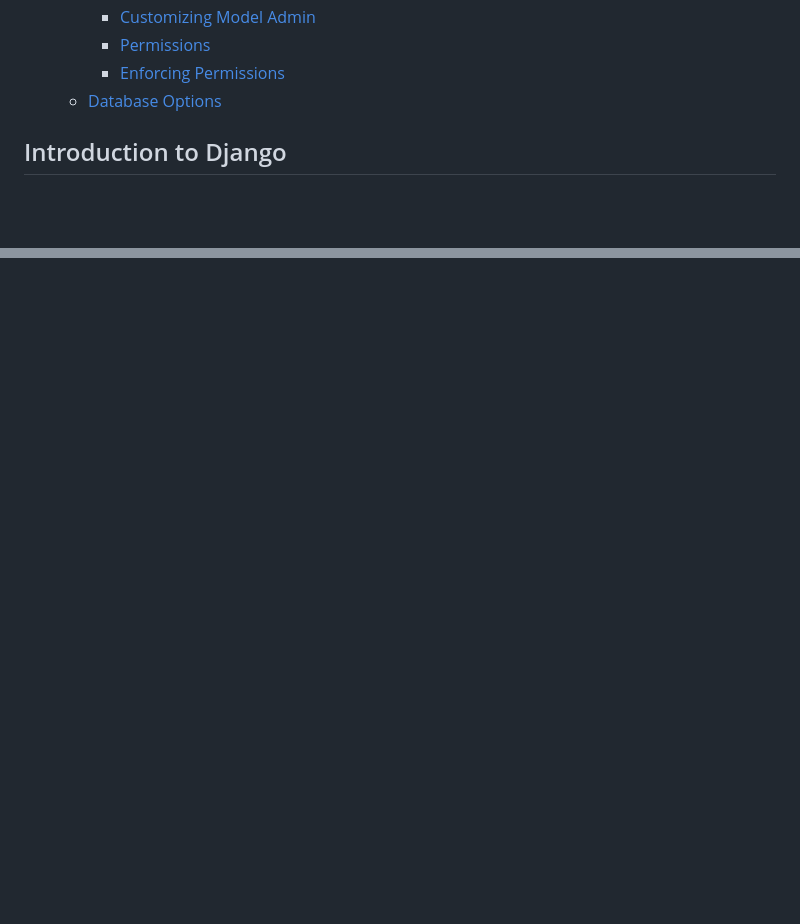
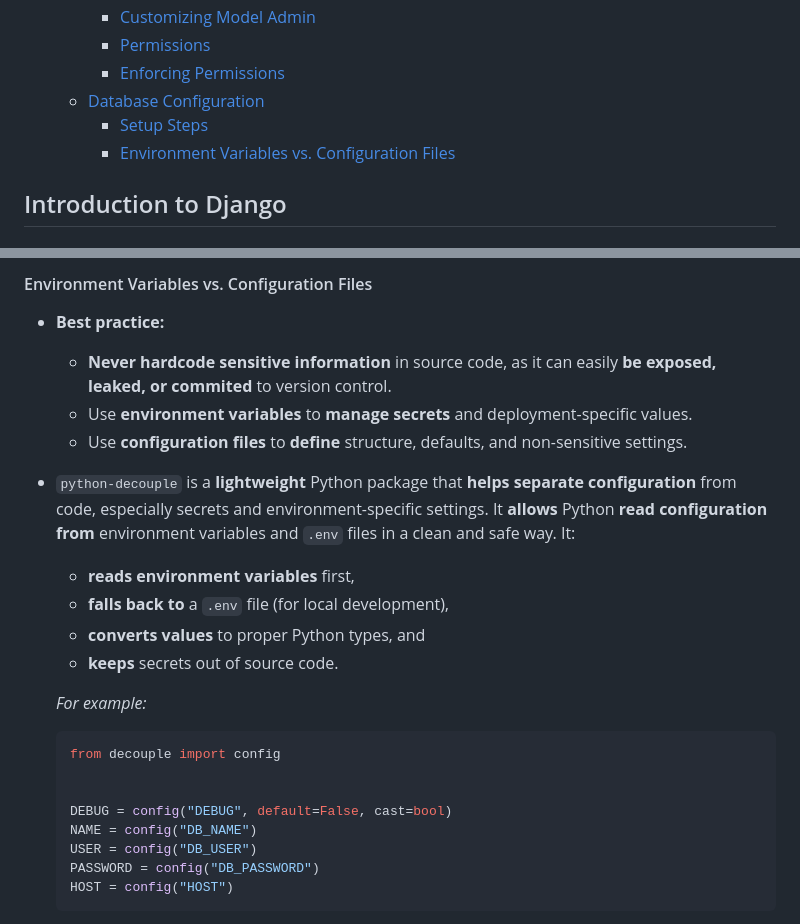
Before and after one commit to vuanhtuan1012/django-web-framework, a Markdown page: README.md, 2 parts joined by grey strips. Rendered like a GitHub page; blank space fills up the shorter version.

````diff
--- a/README.md
+++ b/README.md
@@ -72,7 +72,9 @@ Comprehensive notes covering key concepts of the [Django Web Framework](https://
     - [Customizing Model Admin](#customizing-model-admin)
     - [Permissions](#permissions)
     - [Enforcing Permissions](#enforcing-permissions)
-  - [Database Options](#database-options)
+  - [Database Configuration](#database-configuration)
+    - [Setup Steps](#setup-steps)
+    - [Environment Variables vs. Configuration Files](#environment-variables-vs-configuration-files)
 
 
 ## Introduction to Django
@@ -1976,0 +2042,24 @@ Inside the `form.html` template, the **form** can **be rendered** in **different
+#### Environment Variables vs. Configuration Files
+
+- **Best practice:**
+  - **Never hardcode sensitive information** in source code, as it can easily **be exposed, leaked, or commited** to version control.
+  - Use **environment variables** to **manage secrets** and deployment-specific values.
+  - Use **configuration files** to **define** structure, defaults, and non-sensitive settings.
+- `python-decouple` is a **lightweight** Python package that **helps separate configuration** from code, especially secrets and environment-specific settings. It **allows** Python **read configuration from** environment variables and `.env` files in a clean and safe way. It:
+  - **reads environment variables** first,
+  - **falls back to** a `.env` file (for local development),
+  - **converts values** to proper Python types, and
+  - **keeps** secrets out of source code.
+
+  *For example:*
+
+  ```python
+  from decouple import config
+
+
+  DEBUG = config("DEBUG", default=False, cast=bool)
+  NAME = config("DB_NAME")
+  USER = config("DB_USER")
+  PASSWORD = config("DB_PASSWORD")
+  HOST = config("HOST")
+  ```
````
Also changed, not shown: other parts of README.md (+67 -4 lines).
